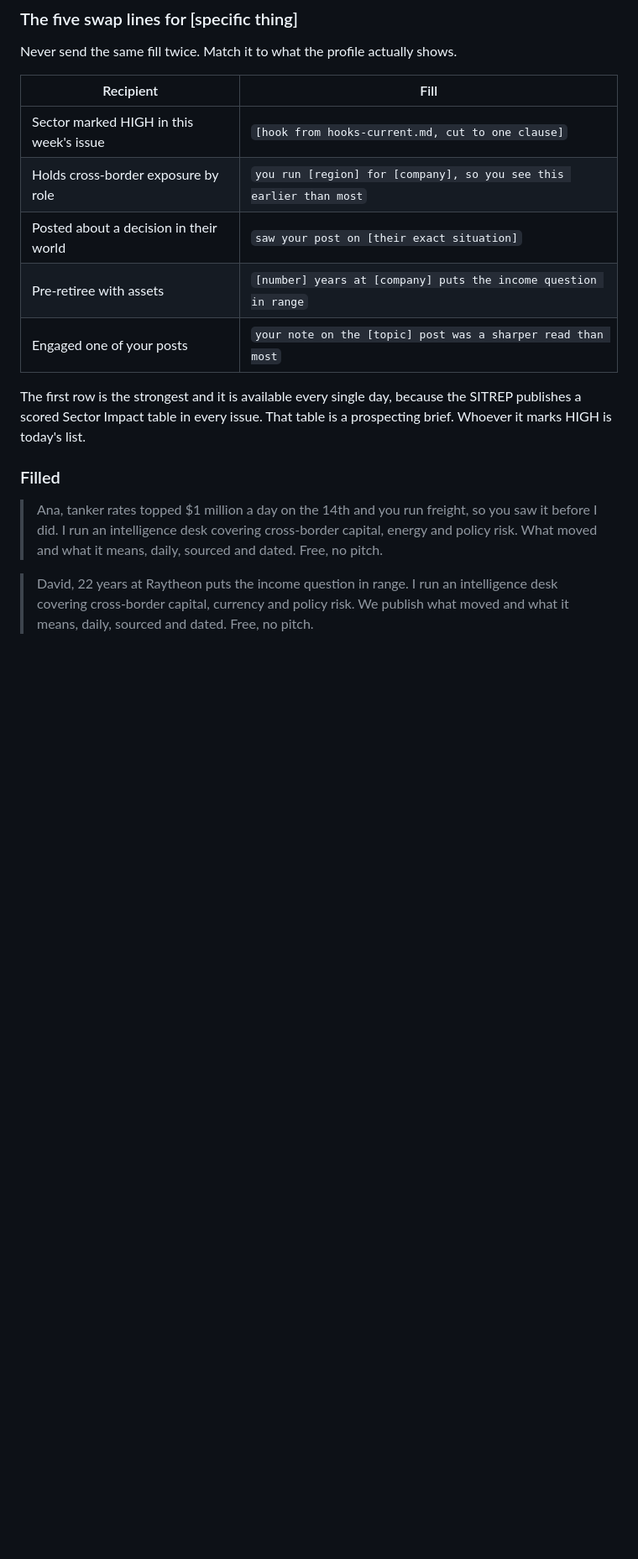
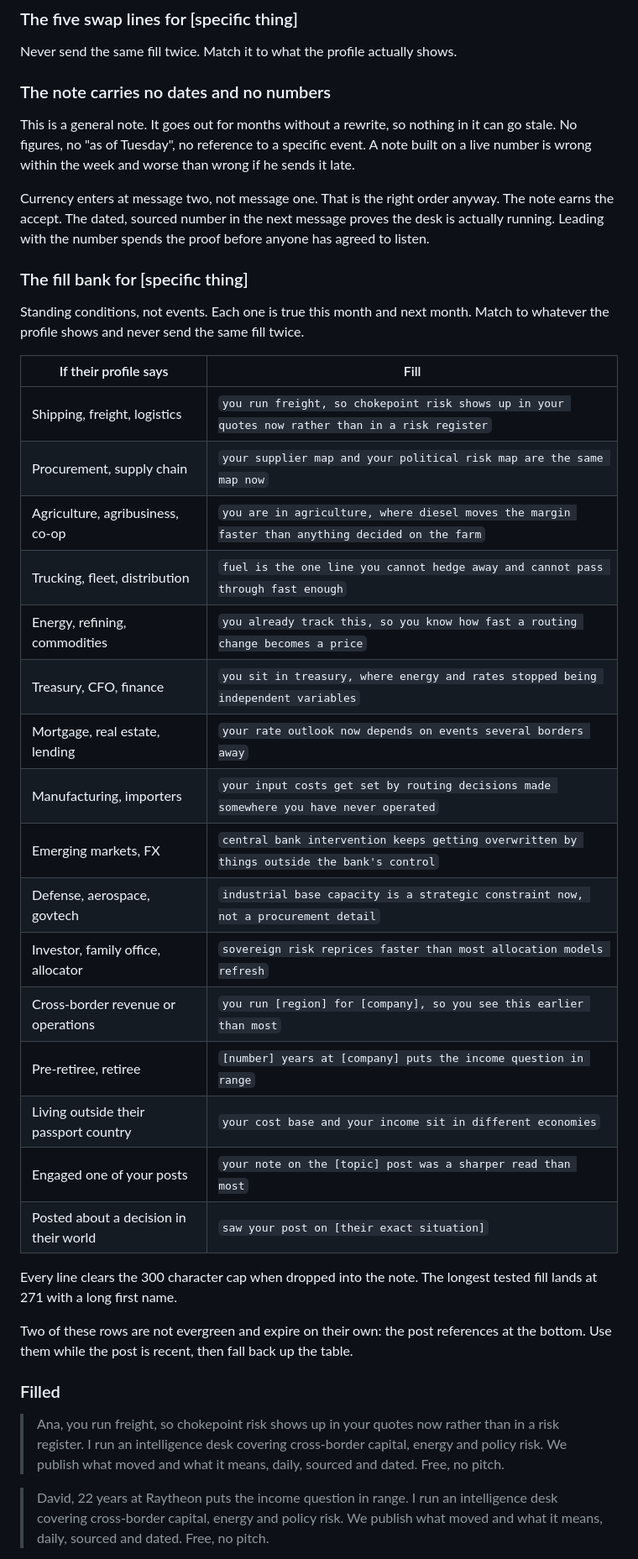
Before and after one commit to ToddAllyn/sovereo-website, a Markdown page: .outreach/brief-30/notes.md, the part around one of its changes. Shown at 84% size. GitHub-like rendering; blank space fills up the shorter version.

Commit message:
Make the opening note evergreen, move dated hooks to message two
The note is top of funnel and should hold up for months without a rewrite. A
note built on a live figure is wrong within the week, and worse than wrong if
it goes out late.

- notes.md: fill bank rebuilt as sixteen standing conditions by sector, no
  dates and no figures, each one true this month and next. Longest tested fill
  lands at 271 characters with a long first name, inside the 300 cap.
- Two rows that reference a recent post are marked as self-expiring, with the
  instruction to fall back up the table once the post is stale
- hooks-current.md: scoped to message two onward, where a dated sourced number
  proves the desk is running. Spending that proof on someone who has not yet
  agreed to listen wastes it.
- Pre-send checklist now requires the note to be free of dates and figures

Co-Authored-By: Claude Opus 5 <noreply@anthropic.com>
Claude-Session: https://claude.ai/code/session_018C6u85jKUiMV4SDv7eyrsQ

```diff
--- a/.outreach/brief-30/notes.md
+++ b/.outreach/brief-30/notes.md
@@ -36,25 +36,55 @@ in the message you send the day they accept.
 
 Never send the same fill twice. Match it to what the profile actually shows.
 
-| Recipient | Fill |
+### The note carries no dates and no numbers
+
+This is a general note. It goes out for months without a rewrite, so nothing in
+it can go stale. No figures, no "as of Tuesday", no reference to a specific
+event. A note built on a live number is wrong within the week and worse than
+wrong if he sends it late.
+
+Currency enters at message two, not message one. That is the right order anyway.
+The note earns the accept. The dated, sourced number in the next message proves
+the desk is actually running. Leading with the number spends the proof before
+anyone has agreed to listen.
+
+### The fill bank for [specific thing]
+
+Standing conditions, not events. Each one is true this month and next month.
+Match to whatever the profile shows and never send the same fill twice.
+
+| If their profile says | Fill |
 |---|---|
-| Sector marked HIGH in this week's issue | `[hook from hooks-current.md, cut to one clause]` |
-| Holds cross-border exposure by role | `you run [region] for [company], so you see this earlier than most` |
+| Shipping, freight, logistics | `you run freight, so chokepoint risk shows up in your quotes now rather than in a risk register` |
+| Procurement, supply chain | `your supplier map and your political risk map are the same map now` |
+| Agriculture, agribusiness, co-op | `you are in agriculture, where diesel moves the margin faster than anything decided on the farm` |
+| Trucking, fleet, distribution | `fuel is the one line you cannot hedge away and cannot pass through fast enough` |
+| Energy, refining, commodities | `you already track this, so you know how fast a routing change becomes a price` |
+| Treasury, CFO, finance | `you sit in treasury, where energy and rates stopped being independent variables` |
+| Mortgage, real estate, lending | `your rate outlook now depends on events several borders away` |
+| Manufacturing, importers | `your input costs get set by routing decisions made somewhere you have never operated` |
+| Emerging markets, FX | `central bank intervention keeps getting overwritten by things outside the bank's control` |
+| Defense, aerospace, govtech | `industrial base capacity is a strategic constraint now, not a procurement detail` |
+| Investor, family office, allocator | `sovereign risk reprices faster than most allocation models refresh` |
+| Cross-border revenue or operations | `you run [region] for [company], so you see this earlier than most` |
+| Pre-retiree, retiree | `[number] years at [company] puts the income question in range` |
+| Living outside their passport country | `your cost base and your income sit in different economies` |
+| Engaged one of your posts | `your note on the [topic] post was a sharper read than most` |
 | Posted about a decision in their world | `saw your post on [their exact situation]` |
-| Pre-retiree with assets | `[number] years at [company] puts the income question in range` |
-| Engaged one of your posts | `your note on the [topic] post was a sharper read than most` |
 
-The first row is the strongest and it is available every single day, because the
-SITREP publishes a scored Sector Impact table in every issue. That table is a
-prospecting brief. Whoever it marks HIGH is today's list.
+Every line clears the 300 character cap when dropped into the note. The longest
+tested fill lands at 271 with a long first name.
+
+Two of these rows are not evergreen and expire on their own: the post references
+at the bottom. Use them while the post is recent, then fall back up the table.
 
 ### Filled
 
-> Ana, tanker rates topped $1 million a day on the 14th and you run freight, so
-> you saw it before I did. I run an intelligence desk covering cross-border
-> capital, energy and policy risk. What moved and what it means, daily, sourced
-> and dated. Free, no pitch.
+> Ana, you run freight, so chokepoint risk shows up in your quotes now rather
+> than in a risk register. I run an intelligence desk covering cross-border
+> capital, energy and policy risk. We publish what moved and what it means,
+> daily, sourced and dated. Free, no pitch.
 
 > David, 22 years at Raytheon puts the income question in range. I run an
-> intelligence desk covering cross-border capital, currency and policy risk. We
+> intelligence desk covering cross-border capital, energy and policy risk. We
 > publish what moved and what it means, daily, sourced and dated. Free, no pitch.
```
Also changed, not shown: other parts of .outreach/brief-30/notes.md (+7 -0 lines), .outreach/brief-30/hooks-current.md (+9 -4 lines).
